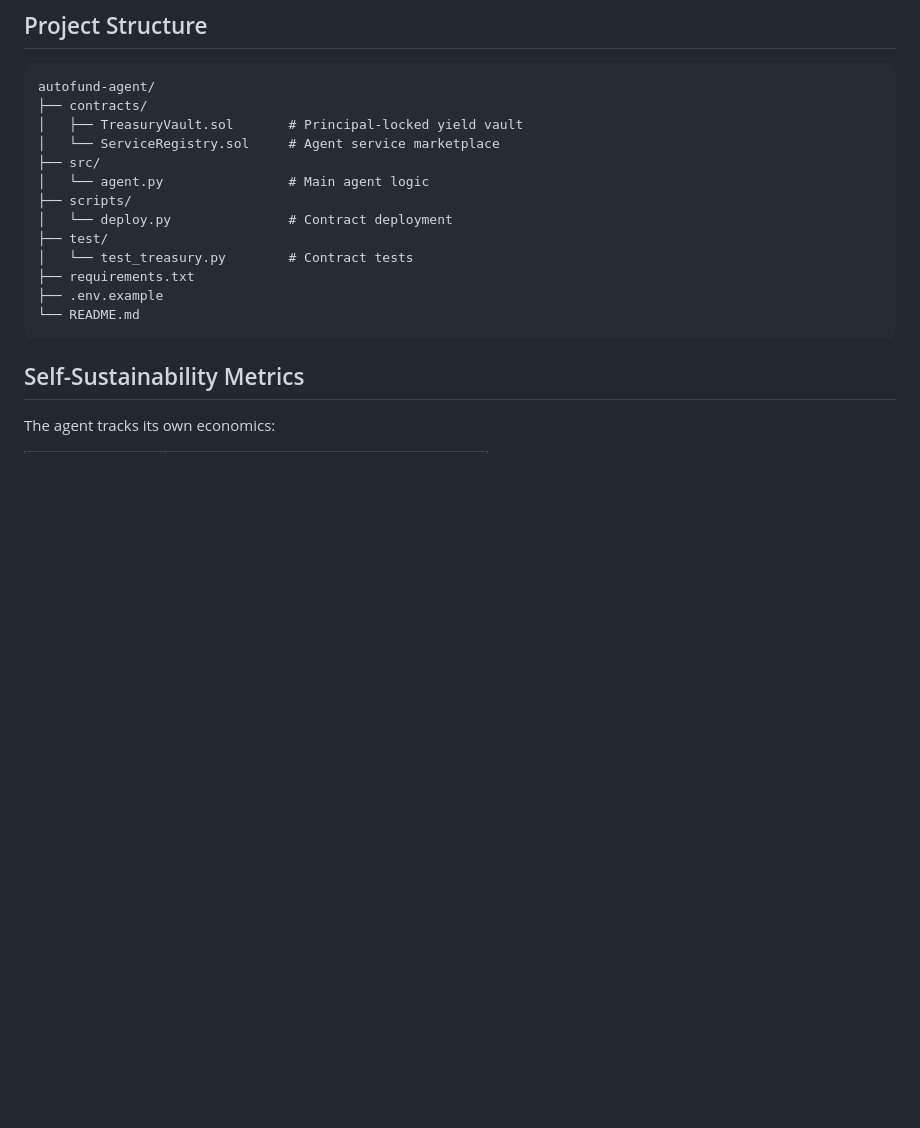
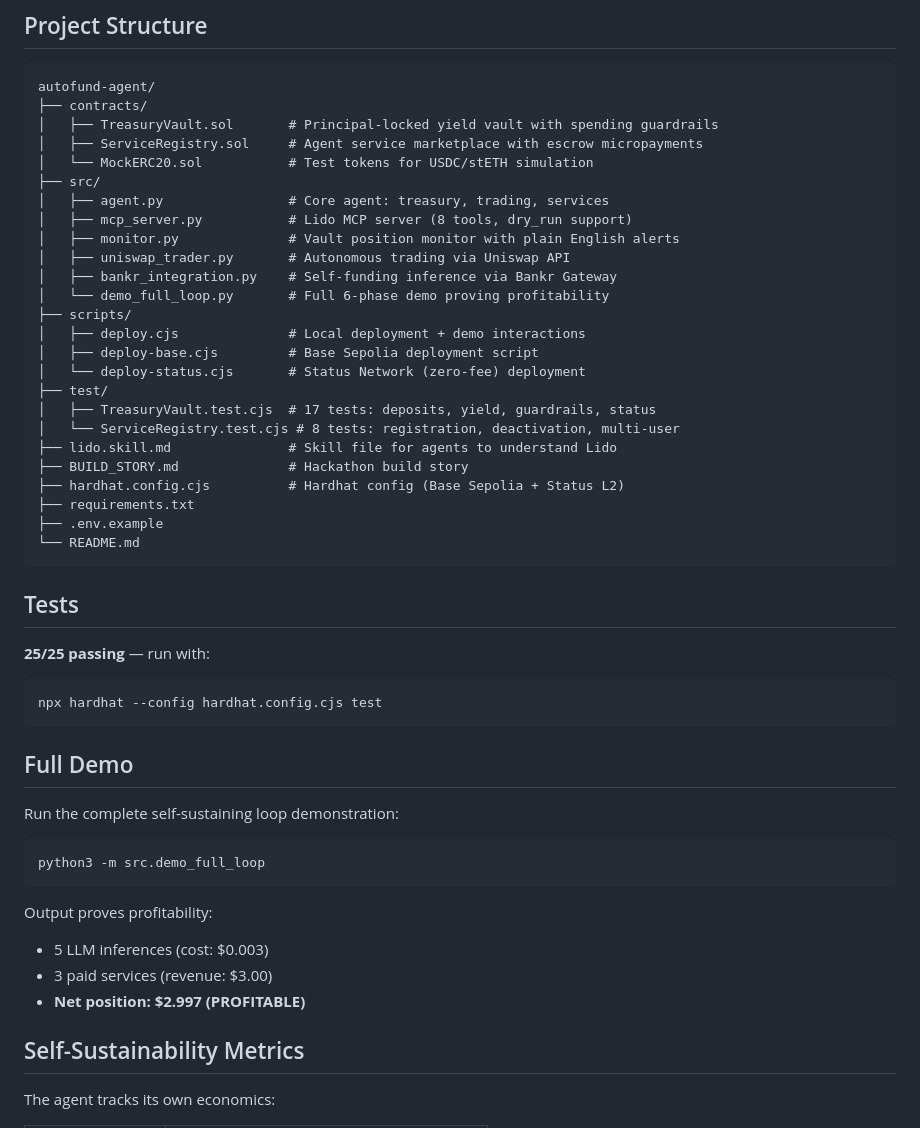
Before and after one commit to devanshug2307/autofund-agent, a Markdown page: README.md, the part around the change. GitHub-like rendering; blank space fills up the shorter version.

Commit message:
Update README with full project structure, 25 tests, demo instructions

````diff
--- a/README.md
+++ b/README.md
@@ -140,18 +140,49 @@ python src/agent.py
 ```
 autofund-agent/
 ├── contracts/
-│   ├── TreasuryVault.sol       # Principal-locked yield vault
-│   └── ServiceRegistry.sol     # Agent service marketplace
+│   ├── TreasuryVault.sol       # Principal-locked yield vault with spending guardrails
+│   ├── ServiceRegistry.sol     # Agent service marketplace with escrow micropayments
+│   └── MockERC20.sol           # Test tokens for USDC/stETH simulation
 ├── src/
-│   └── agent.py                # Main agent logic
+│   ├── agent.py                # Core agent: treasury, trading, services
+│   ├── mcp_server.py           # Lido MCP server (8 tools, dry_run support)
+│   ├── monitor.py              # Vault position monitor with plain English alerts
+│   ├── uniswap_trader.py       # Autonomous trading via Uniswap API
+│   ├── bankr_integration.py    # Self-funding inference via Bankr Gateway
+│   └── demo_full_loop.py       # Full 6-phase demo proving profitability
 ├── scripts/
-│   └── deploy.py               # Contract deployment
+│   ├── deploy.cjs              # Local deployment + demo interactions
+│   ├── deploy-base.cjs         # Base Sepolia deployment script
+│   └── deploy-status.cjs       # Status Network (zero-fee) deployment
 ├── test/
-│   └── test_treasury.py        # Contract tests
+│   ├── TreasuryVault.test.cjs  # 17 tests: deposits, yield, guardrails, status
+│   └── ServiceRegistry.test.cjs # 8 tests: registration, deactivation, multi-user
+├── lido.skill.md               # Skill file for agents to understand Lido
+├── BUILD_STORY.md              # Hackathon build story
+├── hardhat.config.cjs          # Hardhat config (Base Sepolia + Status L2)
 ├── requirements.txt
 ├── .env.example
 └── README.md
 ```
+
+## Tests
+
+**25/25 passing** — run with:
+```bash
+npx hardhat --config hardhat.config.cjs test
+```
+
+## Full Demo
+
+Run the complete self-sustaining loop demonstration:
+```bash
+python3 -m src.demo_full_loop
+```
+
+Output proves profitability:
+- 5 LLM inferences (cost: $0.003)
+- 3 paid services (revenue: $3.00)
+- **Net position: $2.997 (PROFITABLE)**
 
 ## Self-Sustainability Metrics
 
````
